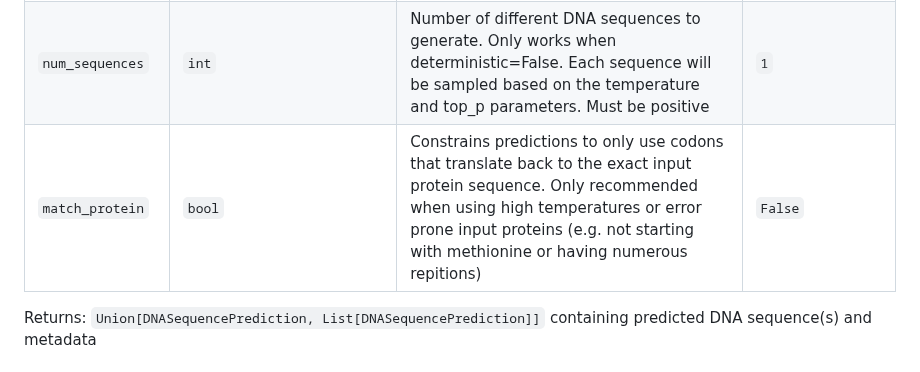
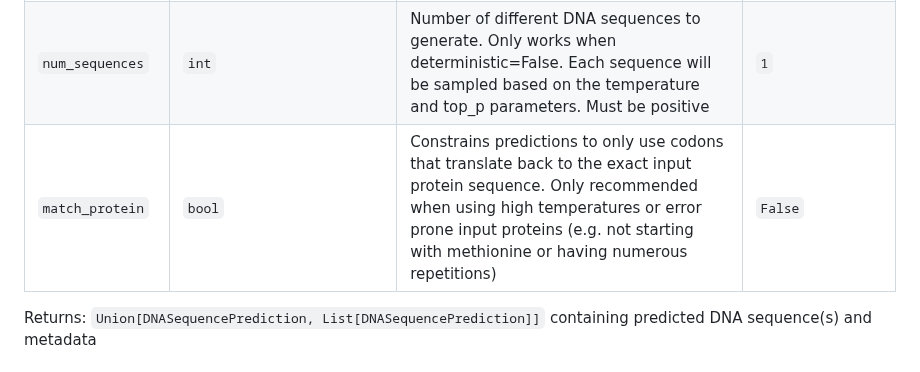
Before and after one commit to Adibvafa/CodonTransformer, a Markdown page: README.md, the part around the change. Rendered like a GitHub page.

```diff
--- a/README.md
+++ b/README.md
@@ -121,7 +121,7 @@ A sample dataset is provided under [\demo](https://github.com/Adibvafa/CodonTran
 | `temperature` | `float` | Controls randomness in non-deterministic mode. Lower values (0.2) are conservative and pick high probability tokens, while higher values (0.8) allow more diversity. Must be positive | `0.2` |
 | `top_p` | `float` | Nucleus sampling threshold - only tokens with cumulative probability up to this value are considered. Balances diversity and quality of predictions. Must be between 0 and 1 | `0.95` |
 | `num_sequences` | `int` | Number of different DNA sequences to generate. Only works when deterministic=False. Each sequence will be sampled based on the temperature and top_p parameters. Must be positive | `1` |
-| `match_protein` | `bool` | Constrains predictions to only use codons that translate back to the exact input protein sequence. Only recommended when using high temperatures or error prone input proteins (e.g. not starting with methionine or having numerous repitions) | `False` |
+| `match_protein` | `bool` | Constrains predictions to only use codons that translate back to the exact input protein sequence. Only recommended when using high temperatures or error prone input proteins (e.g. not starting with methionine or having numerous repetitions) | `False` |
 
 Returns: `Union[DNASequencePrediction, List[DNASequencePrediction]]` containing predicted DNA sequence(s) and metadata
 <br>
```
